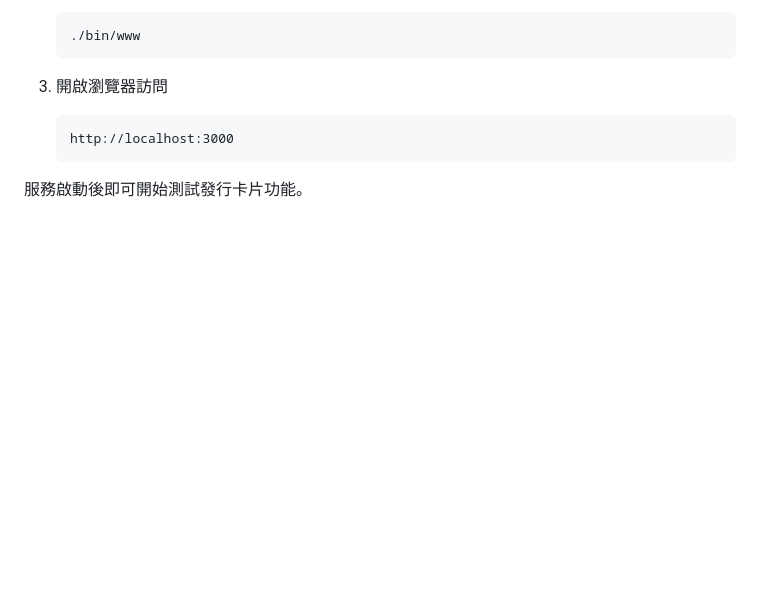
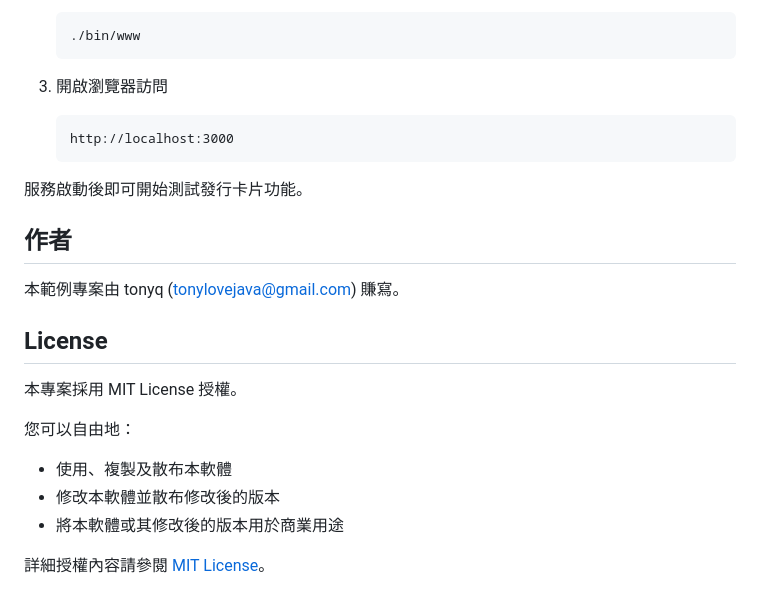
Before and after one commit to digigov/did-mashbean-vc, a Markdown page: README.md, the part around the change printed below. Drawn GitHub-style; blank space fills up the shorter version.

````diff
--- a/README.md
+++ b/README.md
@@ -47,3 +59,22 @@
    ```
 
 服務啟動後即可開始測試發行卡片功能。
+
+
+
+
+## 作者
+
+本範例專案由 tonyq (tonylovejava@gmail.com) 賺寫。
+
+
+## License
+
+本專案採用 MIT License 授權。
+
+您可以自由地：
+- 使用、複製及散布本軟體
+- 修改本軟體並散布修改後的版本
+- 將本軟體或其修改後的版本用於商業用途
+
+詳細授權內容請參閱 [MIT License](https://opensource.org/licenses/MIT)。
````
Also changed, not shown: other parts of README.md (+12 -0 lines), guide/access_token.jpg (added), guide/apply-vc1.png (added), guide/apply-vc2.png (added), guide/vc_create.png (added), 2 other files.
